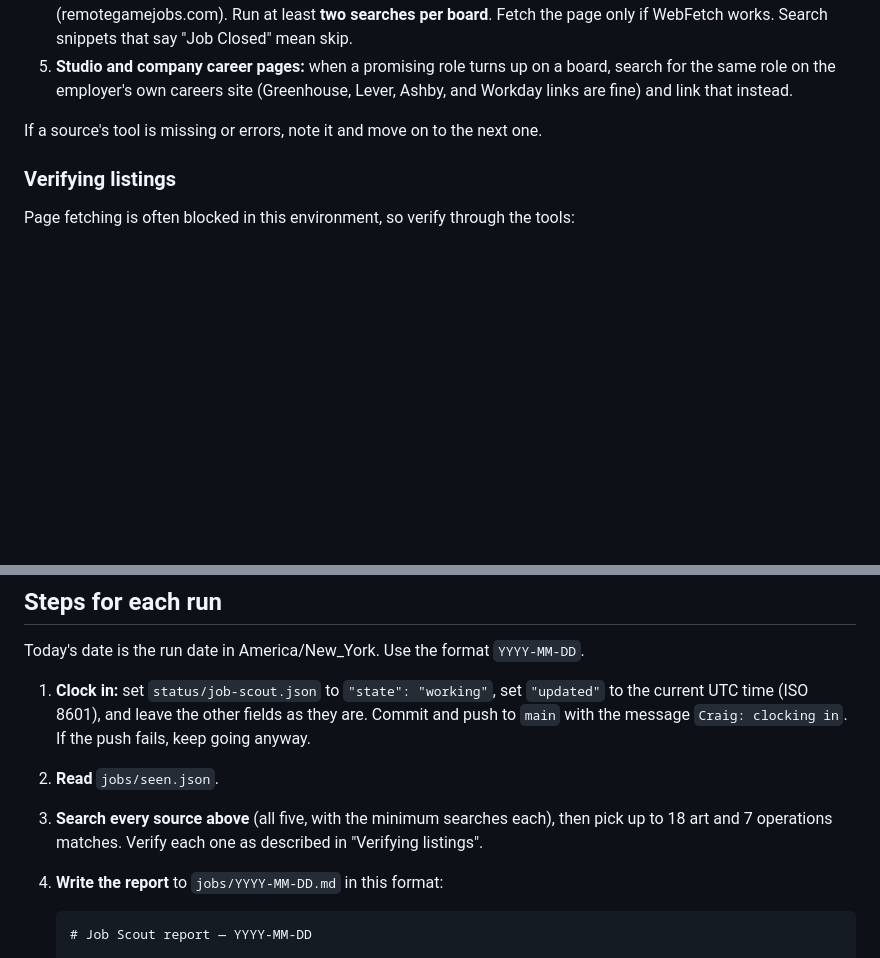
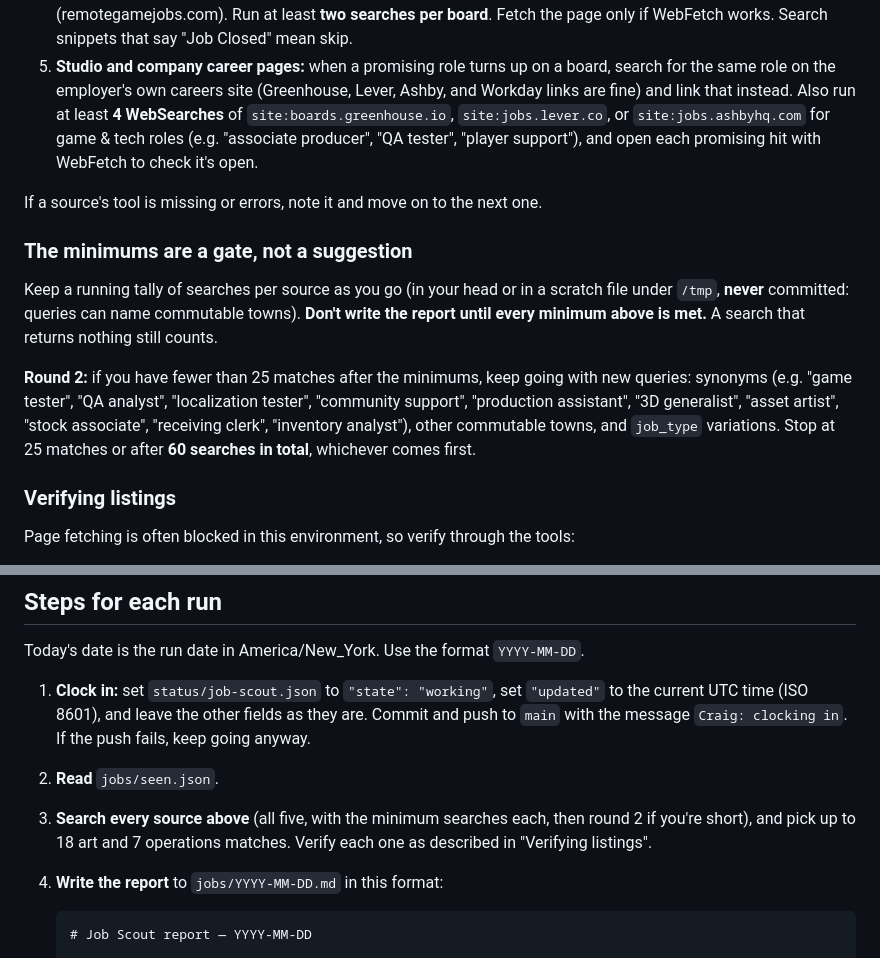
Before and after one commit to blkctrs-sys/agent-town, a Markdown page: agents/job-scout/PROMPT.md, 2 parts joined by grey strips. GitHub-like rendering; blank space fills up the shorter version.

Commit message:
Make Craig's per-source search minimums a hard gate
Add a second search round with synonyms and other towns when short of
25, capped at 60 searches, and require career-board searches.

Co-Authored-By: Claude Opus 5.5 <noreply@anthropic.com>

````diff
--- a/agents/job-scout/PROMPT.md
+++ b/agents/job-scout/PROMPT.md
@@ -59,9 +59,24 @@ mcp__Indeed__get_job_details,mcp__ZipRecruiter__search_jobs,WebSearch,WebFetch`)
    mean skip.
 5. **Studio and company career pages:** when a promising role turns up on a board, search
    for the same role on the employer's own careers site (Greenhouse, Lever, Ashby, and
-   Workday links are fine) and link that instead.
+   Workday links are fine) and link that instead. Also run at least **4 WebSearches** of
+   `site:boards.greenhouse.io`, `site:jobs.lever.co`, or `site:jobs.ashbyhq.com` for game &
+   tech roles (e.g. "associate producer", "QA tester", "player support"), and open each
+   promising hit with WebFetch to check it's open.
 
 If a source's tool is missing or errors, note it and move on to the next one.
+
+### The minimums are a gate, not a suggestion
+
+Keep a running tally of searches per source as you go (in your head or in a scratch file
+under `/tmp`, **never** committed: queries can name commutable towns). **Don't write the
+report until every minimum above is met.** A search that returns nothing still counts.
+
+**Round 2:** if you have fewer than 25 matches after the minimums, keep going with new
+queries: synonyms (e.g. "game tester", "QA analyst", "localization tester", "community
+support", "production assistant", "3D generalist", "asset artist", "stock associate",
+"receiving clerk", "inventory analyst"), other commutable towns, and `job_type` variations.
+Stop at 25 matches or after **60 searches in total**, whichever comes first.
 
 ### Verifying listings
 
@@ -94,8 +109,8 @@ Today's date is the run date in America/New_York. Use the format `YYYY-MM-DD`.
    current UTC time (ISO 8601), and leave the other fields as they are. Commit and push to
    `main` with the message `Craig: clocking in`. If the push fails, keep going anyway.
 2. **Read** `jobs/seen.json`.
-3. **Search every source above** (all five, with the minimum searches each), then pick up
-   to 18 art and 7 operations matches. Verify each one as described in "Verifying listings".
+3. **Search every source above** (all five, with the minimum searches each, then round 2
+   if you're short), and pick up to 18 art and 7 operations matches. Verify each one as described in "Verifying listings".
 4. **Write the report** to `jobs/YYYY-MM-DD.md` in this format:
 
    ```markdown
````
